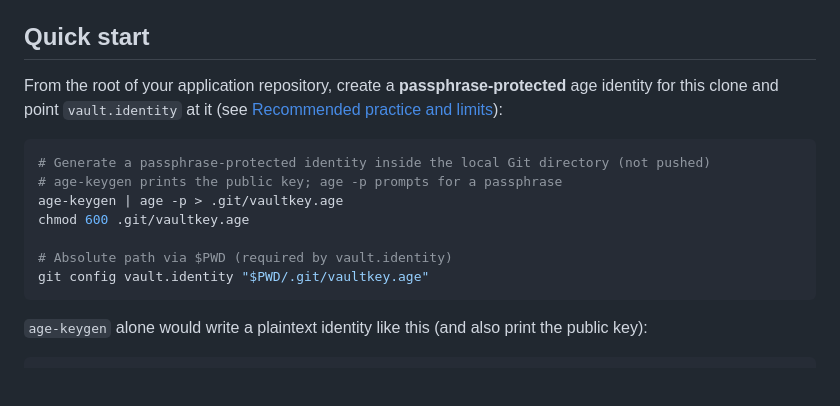
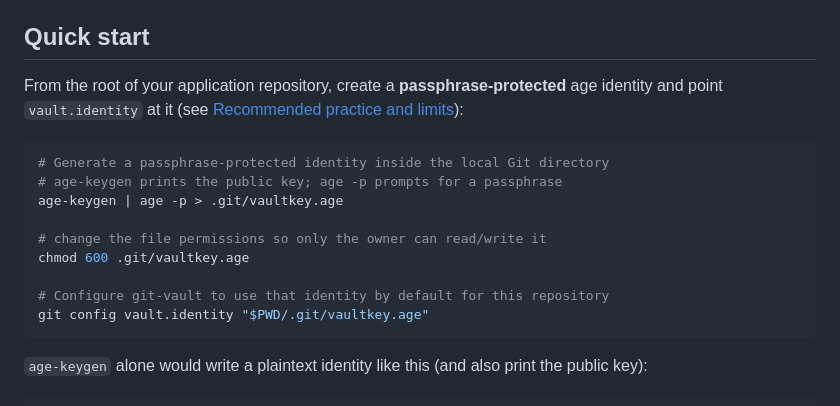
Before and after one commit to kohkimakimoto/git-vault, a Markdown page: README.md, the part around the change. Drawn GitHub-style; blank space fills up the shorter version.

Commit message:
docs: update README

````diff
--- a/README.md
+++ b/README.md
@@ -37,15 +37,17 @@ Place [`bin/git-vault`](bin/git-vault) somewhere on your `PATH` and make it exec
 
 ## Quick start
 
-From the root of your application repository, create a **passphrase-protected** age identity for this clone and point `vault.identity` at it (see [Recommended practice and limits](#recommended-practice-and-limits)):
+From the root of your application repository, create a **passphrase-protected** age identity and point `vault.identity` at it (see [Recommended practice and limits](#recommended-practice-and-limits)):
 
 ```sh
-# Generate a passphrase-protected identity inside the local Git directory (not pushed)
+# Generate a passphrase-protected identity inside the local Git directory
 # age-keygen prints the public key; age -p prompts for a passphrase
 age-keygen | age -p > .git/vaultkey.age
+
+# change the file permissions so only the owner can read/write it
 chmod 600 .git/vaultkey.age
 
-# Absolute path via $PWD (required by vault.identity)
+# Configure git-vault to use that identity by default for this repository
 git config vault.identity "$PWD/.git/vaultkey.age"
 ```
 
````
